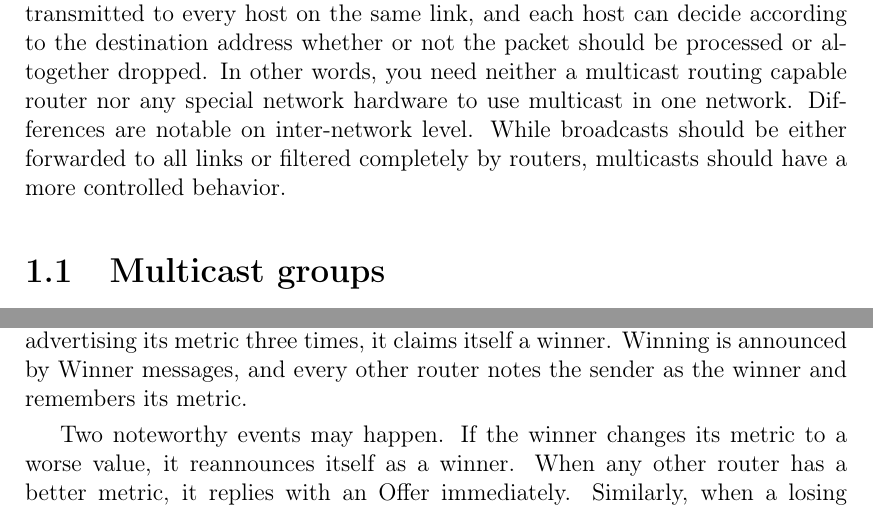
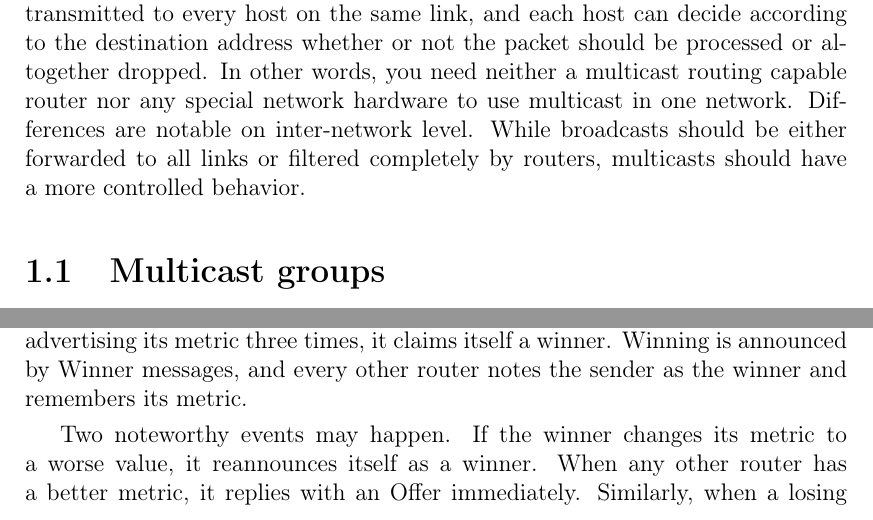
Before and after one commit to Aearsis/multicast-routing, a LaTeX thesis (thesis.tex, which reads chap01.tex, chap02.tex): two parts of pages 8 and 16 of 42, joined at a grey line, cut so that both start at the same text. Compiled offline with pdfLaTeX.

Commit message:
Missing non-breakable spaces

```diff
--- a/chap01.tex
+++ b/chap01.tex
@@ -12,7 +12,7 @@ the destination address whether or not the packet should be processed or altoget
 dropped. In other words, you need neither a multicast routing capable router
 nor any special network hardware to use multicast in one network. Differences
 are notable on inter-network level. While broadcasts should be either forwarded
-to all links or filtered completely by routers, multicasts should have a more
+to all links or filtered completely by routers, multicasts should have a~more
 controlled behavior.
 
 \section{Multicast groups}
--- a/chap02.tex
+++ b/chap02.tex
@@ -153,8 +153,8 @@ advertising its metric three times, it claims itself a winner. Winning is
 announced by Winner messages, and every other router notes the sender as the
 winner and remembers its metric.
 
-Two noteworthy events may happen. If the winner changes its metric to a worse value,
-it reannounces itself as a winner. When any other router has a better metric,
+Two noteworthy events may happen. If the winner changes its metric to a~worse value,
+it reannounces itself as a winner. When any other router has a~better metric,
 it replies with an Offer immediately. Similarly, when a losing router changes its
 metric to be better than the winner's, it sends an Offer.
 
```
Also changed, not shown: epilog.tex (+1 -1 lines), thesis.pdf.
